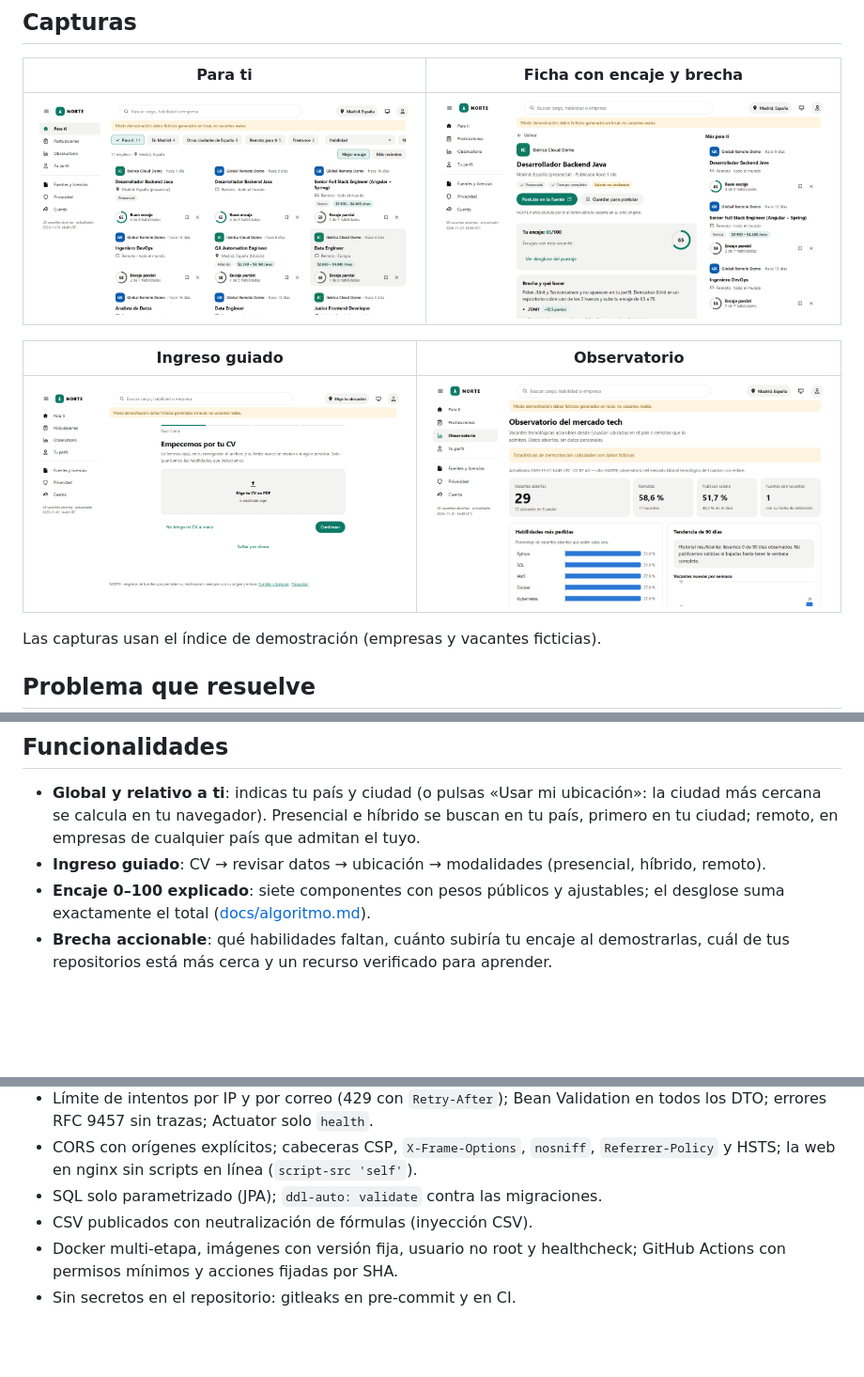
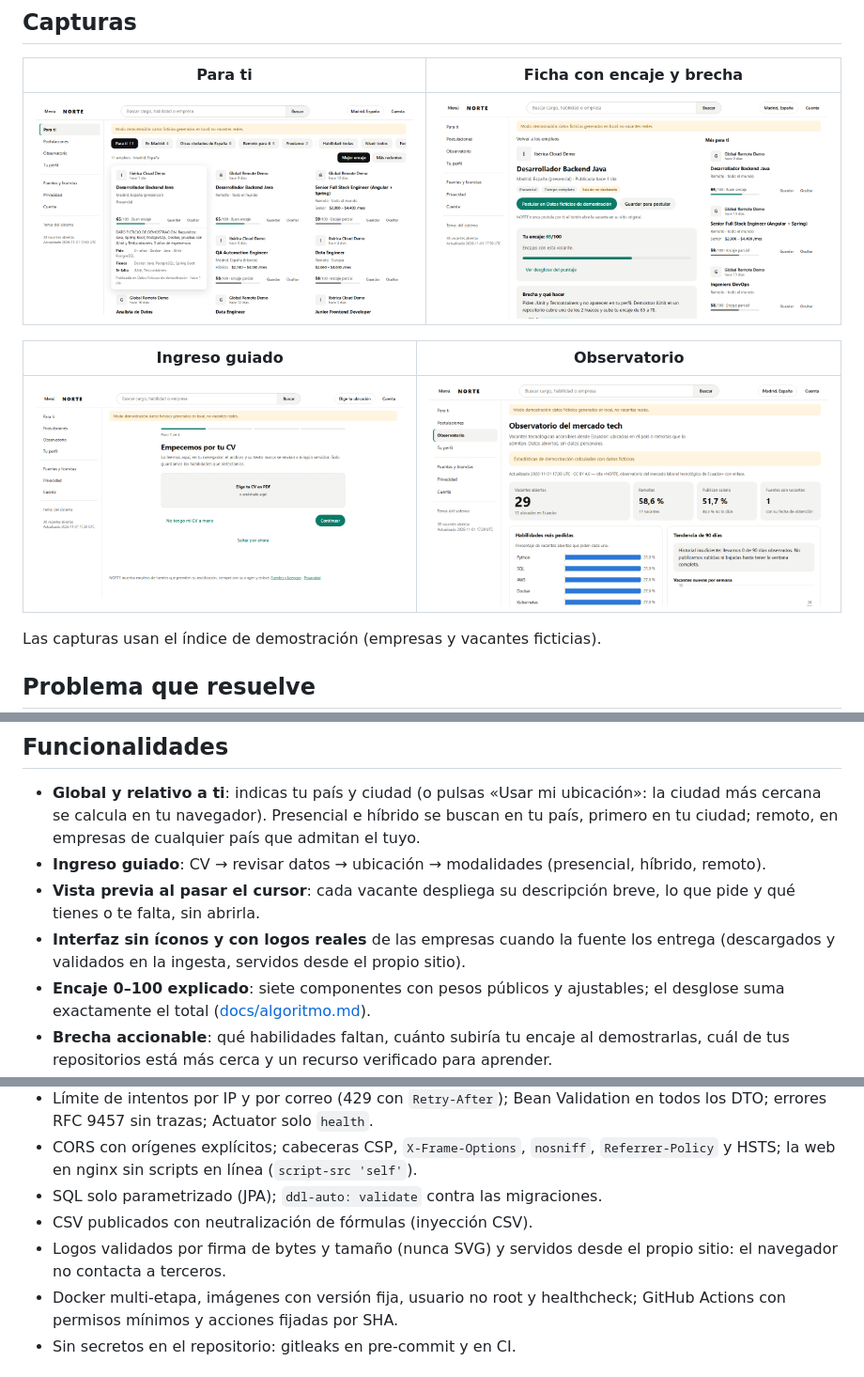
Before and after one commit to DiegoFranciscoG/norte, a Markdown page: README.md, 3 parts joined by grey strips. Shown at 94% size. GitHub-like rendering; pictures changed too: docs/img/bienvenida.png, docs/img/observatorio.png, docs/img/para-ti.png; blank space fills up the shorter version.

Commit message:
docs: document company logos and refresh screenshots

```diff
--- a/README.md
+++ b/README.md
@@ -35,6 +35,8 @@ Buscar empleo tech obliga a revisar decenas de portales, sin saber si una vacant
 
 - **Global y relativo a ti**: indicas tu país y ciudad (o pulsas «Usar mi ubicación»: la ciudad más cercana se calcula en tu navegador). Presencial e híbrido se buscan en tu país, primero en tu ciudad; remoto, en empresas de cualquier país que admitan el tuyo.
 - **Ingreso guiado**: CV → revisar datos → ubicación → modalidades (presencial, híbrido, remoto).
+- **Vista previa al pasar el cursor**: cada vacante despliega su descripción breve, lo que pide y qué tienes o te falta, sin abrirla.
+- **Interfaz sin íconos y con logos reales** de las empresas cuando la fuente los entrega (descargados y validados en la ingesta, servidos desde el propio sitio).
 - **Encaje 0–100 explicado**: siete componentes con pesos públicos y ajustables; el desglose suma exactamente el total ([docs/algoritmo.md](docs/algoritmo.md)).
 - **Brecha accionable**: qué habilidades faltan, cuánto subiría tu encaje al demostrarlas, cuál de tus repositorios está más cerca y un recurso verificado para aprender.
 - **Evidencia de GitHub**: distingue habilidades demostradas en tu código (pesan el doble) de las declaradas en el CV.
@@ -202,6 +204,7 @@ Todo en planes gratuitos:
 - CORS con orígenes explícitos; cabeceras CSP, `X-Frame-Options`, `nosniff`, `Referrer-Policy` y HSTS; la web en nginx sin scripts en línea (`script-src 'self'`).
 - SQL solo parametrizado (JPA); `ddl-auto: validate` contra las migraciones.
 - CSV publicados con neutralización de fórmulas (inyección CSV).
+- Logos validados por firma de bytes y tamaño (nunca SVG) y servidos desde el propio sitio: el navegador no contacta a terceros.
 - Docker multi-etapa, imágenes con versión fija, usuario no root y healthcheck; GitHub Actions con permisos mínimos y acciones fijadas por SHA.
 - Sin secretos en el repositorio: gitleaks en pre-commit y en CI.
 
```
Also changed, not shown: other parts of README.md (+1 -0 lines), docs/fuentes.md (+21 -0 lines).
